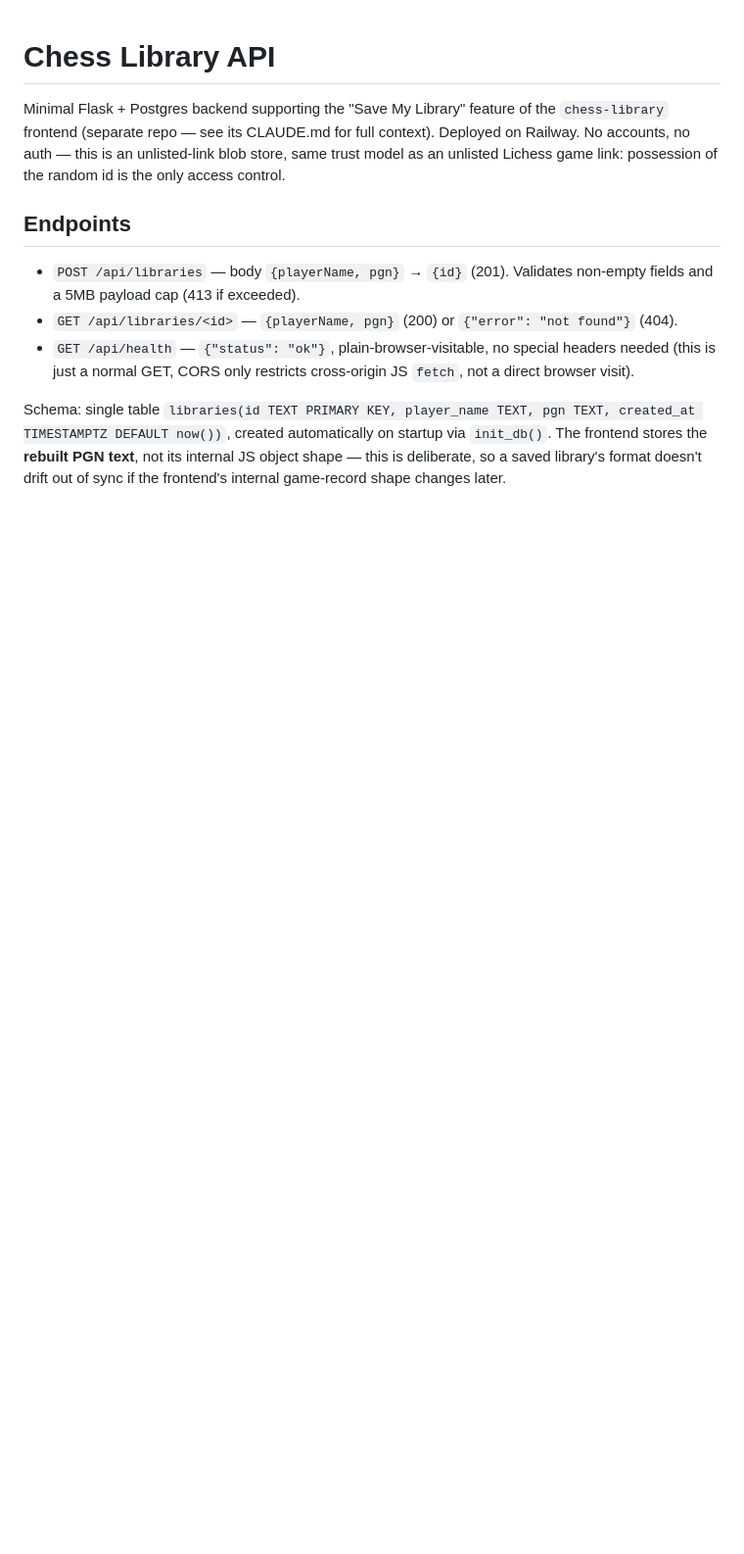
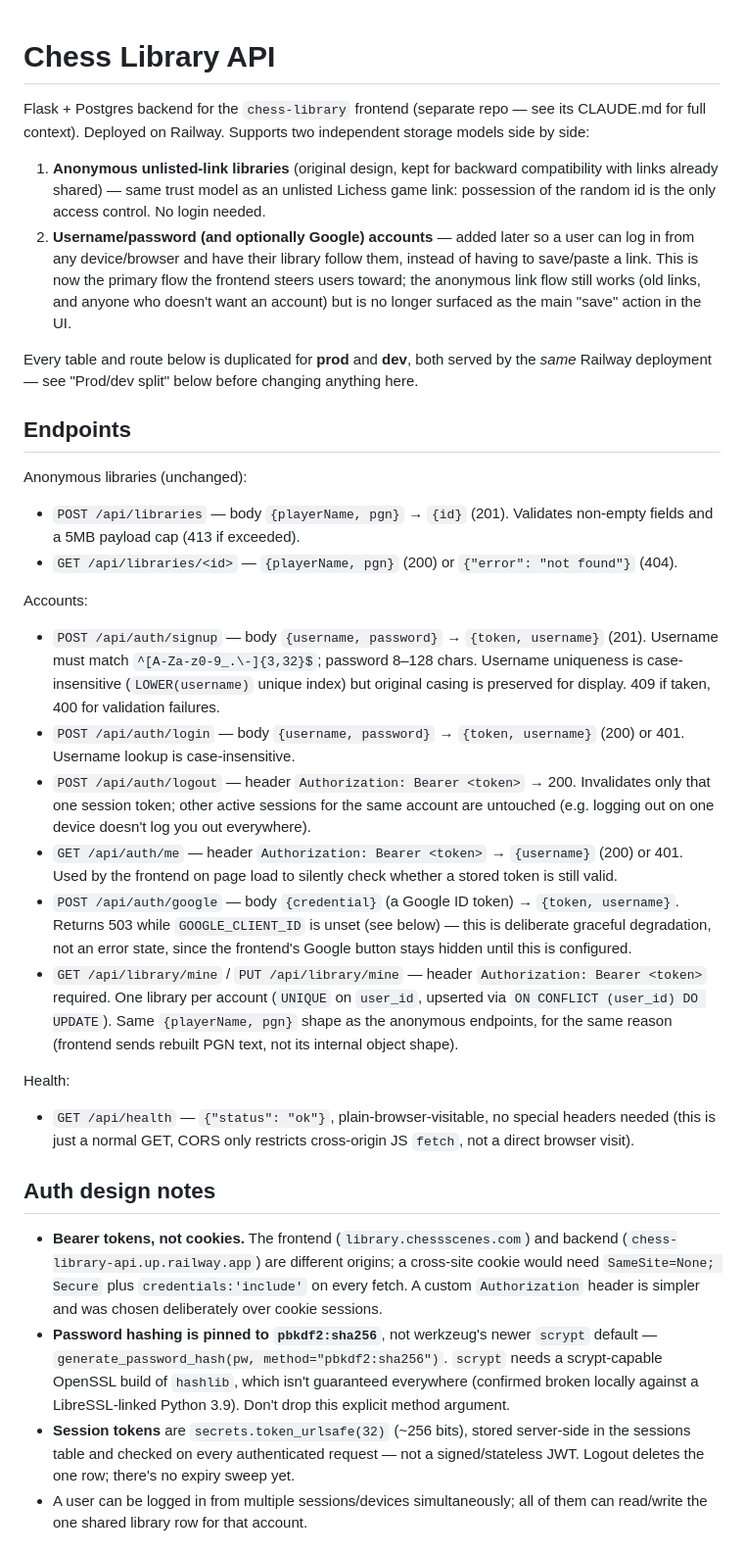
Before and after one commit to harman28/chess-library-api, a Markdown page: CLAUDE.md, the part around one of its changes. Shown at 98% size. GitHub-like rendering; blank space fills up the shorter version.

Commit message:
Document the new account-based auth system (endpoints, schema, design notes)
Covers signup/login/logout/me/google/library-mine, the users/sessions tables,
why tokens are bearer-not-cookie and pbkdf2-not-scrypt, and the prod/dev
table-suffix split that now also applies to the new auth tables.

```diff
--- a/CLAUDE.md
+++ b/CLAUDE.md
@@ -1,21 +1,70 @@
 # Chess Library API
 
-Minimal Flask + Postgres backend supporting the "Save My Library" feature of the
-`chess-library` frontend (separate repo — see its CLAUDE.md for full context). Deployed
-on Railway. No accounts, no auth — this is an unlisted-link blob store, same trust model
-as an unlisted Lichess game link: possession of the random id is the only access control.
+Flask + Postgres backend for the `chess-library` frontend (separate repo — see its
+CLAUDE.md for full context). Deployed on Railway. Supports two independent storage
+models side by side:
+
+1. **Anonymous unlisted-link libraries** (original design, kept for backward
+   compatibility with links already shared) — same trust model as an unlisted Lichess
+   game link: possession of the random id is the only access control. No login needed.
+2. **Username/password (and optionally Google) accounts** — added later so a user can
+   log in from any device/browser and have their library follow them, instead of having
+   to save/paste a link. This is now the primary flow the frontend steers users toward;
+   the anonymous link flow still works (old links, and anyone who doesn't want an
+   account) but is no longer surfaced as the main "save" action in the UI.
+
+Every table and route below is duplicated for **prod** and **dev**, both served by the
+*same* Railway deployment — see "Prod/dev split" below before changing anything here.
 
 ## Endpoints
 
+Anonymous libraries (unchanged):
 - `POST /api/libraries` — body `{playerName, pgn}` → `{id}` (201). Validates non-empty
   fields and a 5MB payload cap (413 if exceeded).
 - `GET /api/libraries/<id>` — `{playerName, pgn}` (200) or `{"error": "not found"}` (404).
+
+Accounts:
+- `POST /api/auth/signup` — body `{username, password}` → `{token, username}` (201).
+  Username must match `^[A-Za-z0-9_.\-]{3,32}$`; password 8–128 chars. Username
+  uniqueness is case-insensitive (`LOWER(username)` unique index) but original casing is
+  preserved for display. 409 if taken, 400 for validation failures.
+- `POST /api/auth/login` — body `{username, password}` → `{token, username}` (200) or 401.
+  Username lookup is case-insensitive.
+- `POST /api/auth/logout` — header `Authorization: Bearer <token>` → 200. Invalidates
+  only that one session token; other active sessions for the same account are untouched
+  (e.g. logging out on one device doesn't log you out everywhere).
+- `GET /api/auth/me` — header `Authorization: Bearer <token>` → `{username}` (200) or 401.
+  Used by the frontend on page load to silently check whether a stored token is still
+  valid.
+- `POST /api/auth/google` — body `{credential}` (a Google ID token) → `{token, username}`.
+  Returns 503 while `GOOGLE_CLIENT_ID` is unset (see below) — this is deliberate graceful
+  degradation, not an error state, since the frontend's Google button stays hidden until
+  this is configured.
+- `GET /api/library/mine` / `PUT /api/library/mine` — header `Authorization: Bearer
+  <token>` required. One library per account (`UNIQUE` on `user_id`, upserted via
+  `ON CONFLICT (user_id) DO UPDATE`). Same `{playerName, pgn}` shape as the anonymous
+  endpoints, for the same reason (frontend sends rebuilt PGN text, not its internal
+  object shape).
+
+Health:
 - `GET /api/health` — `{"status": "ok"}`, plain-browser-visitable, no special headers
   needed (this is just a normal GET, CORS only restricts cross-origin JS `fetch`, not a
   direct browser visit).
 
-Schema: single table `libraries(id TEXT PRIMARY KEY, player_name TEXT, pgn TEXT,
-created_at TIMESTAMPTZ DEFAULT now())`, created automatically on startup via `init_db()`.
-The frontend stores the **rebuilt PGN text**, not its internal JS object shape — this is
-deliberate, so a saved library's format doesn't drift out of sync if the frontend's
-internal game-record shape changes later.
+## Auth design notes
+
+- **Bearer tokens, not cookies.** The frontend (`library.chessscenes.com`) and backend
+  (`chess-library-api.up.railway.app`) are different origins; a cross-site cookie would
+  need `SameSite=None; Secure` plus `credentials:'include'` on every fetch. A custom
+  `Authorization` header is simpler and was chosen deliberately over cookie sessions.
+- **Password hashing is pinned to `pbkdf2:sha256`**, not werkzeug's newer `scrypt`
+  default — `generate_password_hash(pw, method="pbkdf2:sha256")`. `scrypt` needs a
+  scrypt-capable OpenSSL build of `hashlib`, which isn't guaranteed everywhere (confirmed
+  broken locally against a LibreSSL-linked Python 3.9). Don't drop this explicit method
+  argument.
+- **Session tokens** are `secrets.token_urlsafe(32)` (~256 bits), stored server-side in
+  the sessions table and checked on every authenticated request — not a signed/stateless
+  JWT. Logout deletes the one row; there's no expiry sweep yet.
+- A user can be logged in from multiple sessions/devices simultaneously; all of them can
+  read/write the one shared library row for that account.
+
```
Also changed, not shown: other parts of CLAUDE.md (+41 -0 lines).
